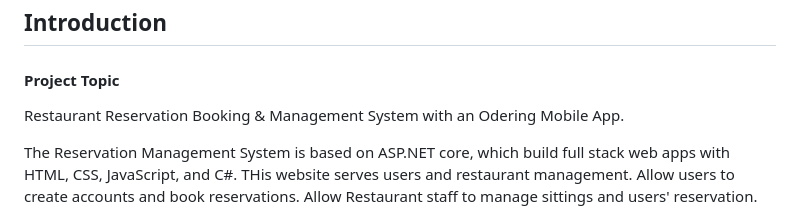
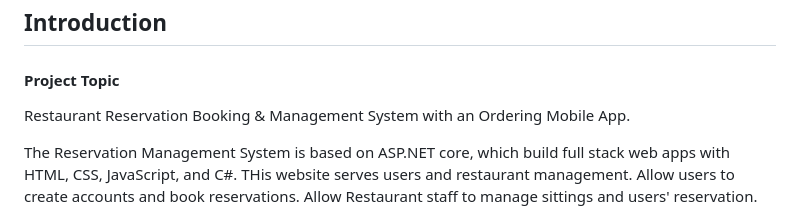
Before and after one commit to xiulixue/RestaurantReservation-ASPNET-Project, a Markdown page: README.md, the part around the change. GitHub-like rendering.

```diff
--- a/README.md
+++ b/README.md
@@ -2,7 +2,7 @@
 
 #### Project Topic
 
-Restaurant Reservation Booking & Management System with an Odering Mobile App.
+Restaurant Reservation Booking & Management System with an Ordering Mobile App.
 
 The Reservation Management System is based on ASP.NET core, which build full stack web apps with HTML, CSS, JavaScript, and C#. THis website serves users and restaurant management. Allow users to create accounts and book reservations. Allow Restaurant staff to manage sittings and users' reservation.
 
```
